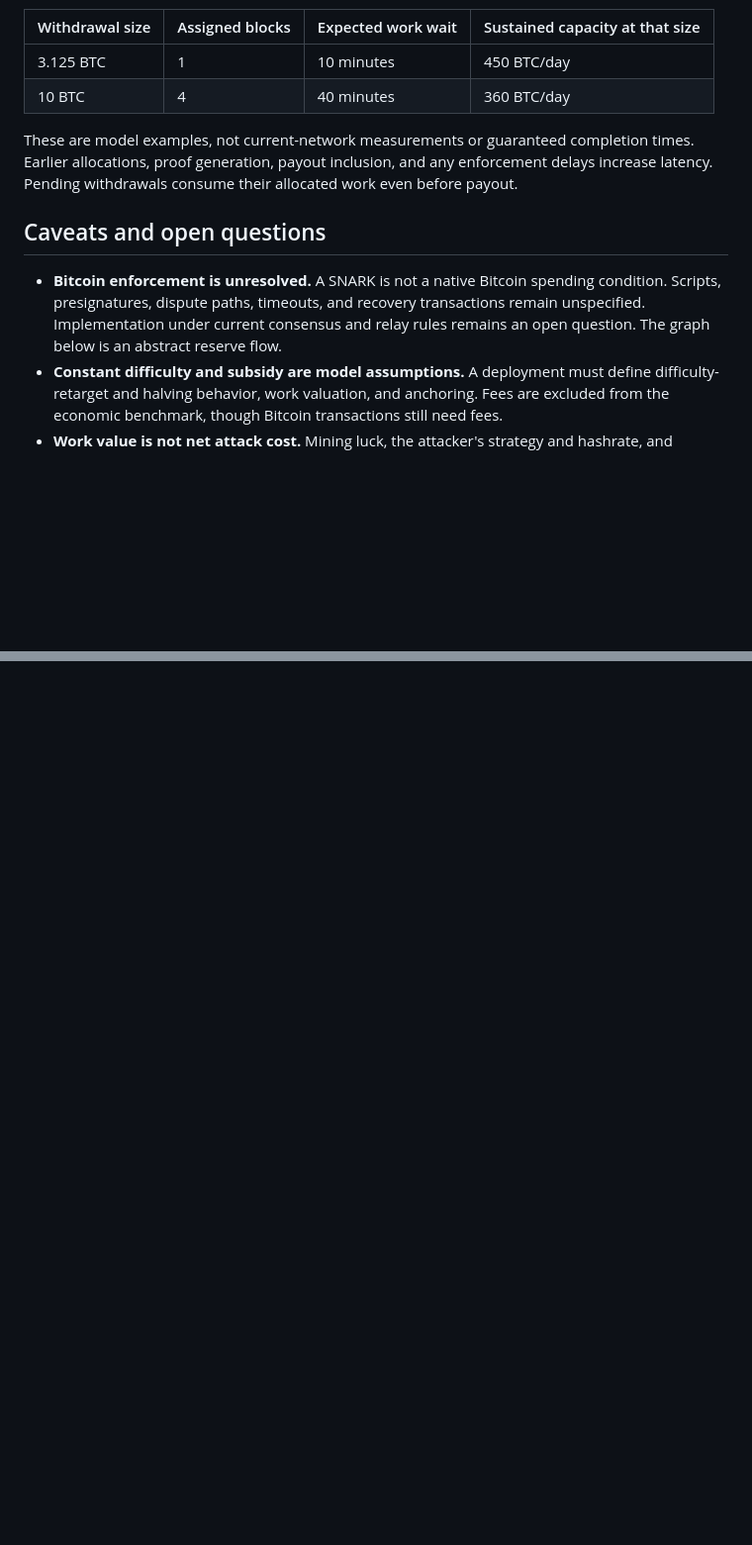
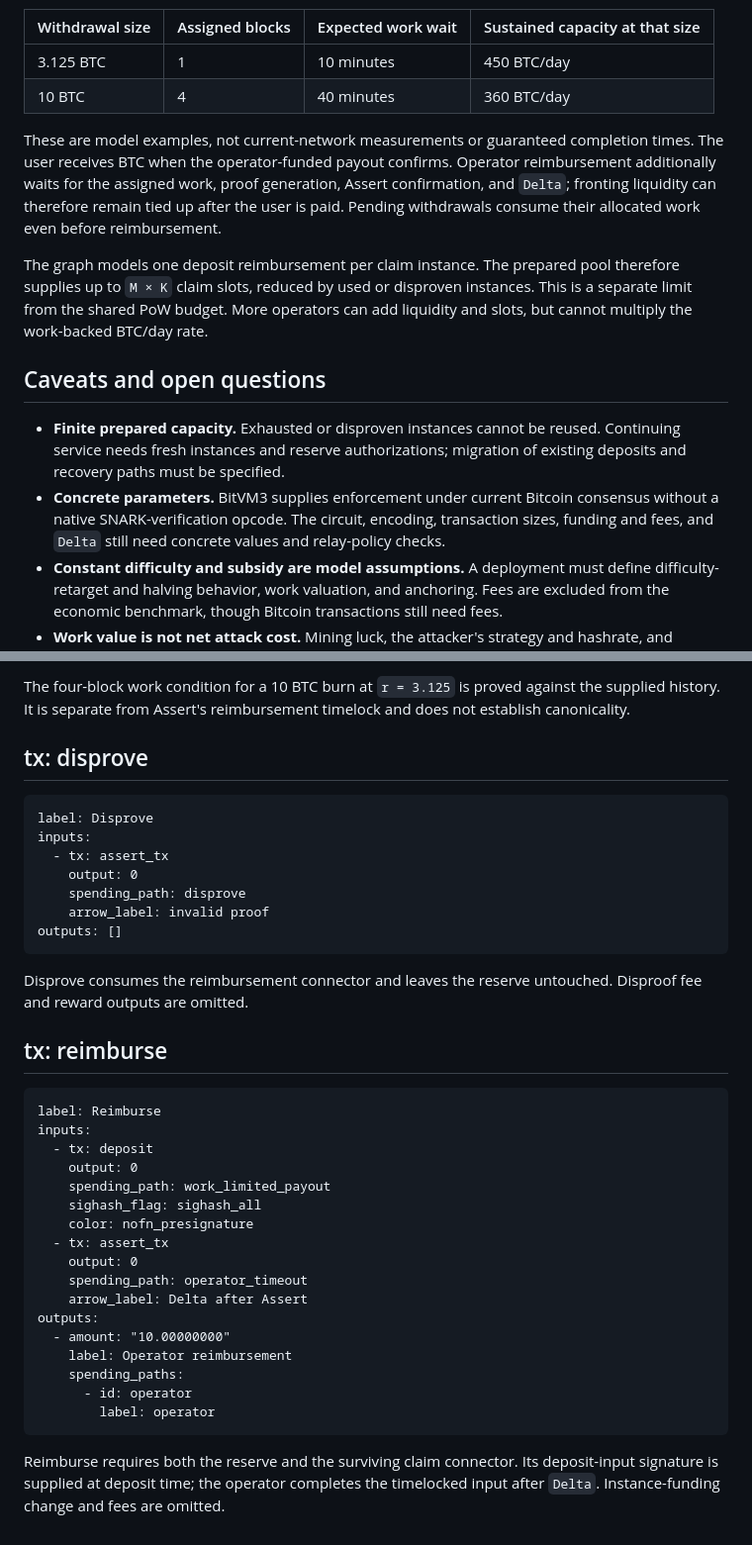
Before and after one commit to solving-bitcoin/bitcoin-protocols, a Markdown page: protocols/pow-work-limited-bridge.md, 2 parts joined by grey strips. Shown at 99% size. GitHub-like rendering; blank space fills up the shorter version.

````diff
--- a/protocols/pow-work-limited-bridge.md
+++ b/protocols/pow-work-limited-bridge.md
@@ -71,11 +85,14 @@ With no queue or other delays, expected work-accumulation latency after burn pub
 | 3.125 BTC | 1 | 10 minutes | 450 BTC/day |
 | 10 BTC | 4 | 40 minutes | 360 BTC/day |
 
-These are model examples, not current-network measurements or guaranteed completion times. Earlier allocations, proof generation, payout inclusion, and any enforcement delays increase latency. Pending withdrawals consume their allocated work even before payout.
+These are model examples, not current-network measurements or guaranteed completion times. The user receives BTC when the operator-funded payout confirms. Operator reimbursement additionally waits for the assigned work, proof generation, Assert confirmation, and `Delta`; fronting liquidity can therefore remain tied up after the user is paid. Pending withdrawals consume their allocated work even before reimbursement.
+
+The graph models one deposit reimbursement per claim instance. The prepared pool therefore supplies up to `M × K` claim slots, reduced by used or disproven instances. This is a separate limit from the shared PoW budget. More operators can add liquidity and slots, but cannot multiply the work-backed BTC/day rate.
 
 ## Caveats and open questions
 
-- **Bitcoin enforcement is unresolved.** A SNARK is not a native Bitcoin spending condition. Scripts, presignatures, dispute paths, timeouts, and recovery transactions remain unspecified. Implementation under current consensus and relay rules remains an open question. The graph below is an abstract reserve flow.
+- **Finite prepared capacity.** Exhausted or disproven instances cannot be reused. Continuing service needs fresh instances and reserve authorizations; migration of existing deposits and recovery paths must be specified.
+- **Concrete parameters.** BitVM3 supplies enforcement under current Bitcoin consensus without a native SNARK-verification opcode. The circuit, encoding, transaction sizes, funding and fees, and `Delta` still need concrete values and relay-policy checks.
 - **Constant difficulty and subsidy are model assumptions.** A deployment must define difficulty-retarget and halving behavior, work valuation, and anchoring. Fees are excluded from the economic benchmark, though Bitcoin transactions still need fees.
 - **Work value is not net attack cost.** Mining luck, the attacker's strategy and hashrate, and recoverable block rewards matter. A replacement chain that becomes canonical may pay the attacker its subsidies.
 - **The capacity bound is specific to this rule.** The heuristic `C <= lambda × r` assumes burns can be rewritten while payouts survive. A separate ideal construction binds each payout to a unique burn ticket in an ordered Bitcoin update-transaction ancestry. Removing the burn then removes the ticket needed by the payout; retaining both preserves backing. That construction can exceed the subsidy-based capacity bound, but its proof-enforced dependency is a separate implementation question, not a property of this work-limited graph.
@@ -122,0 +179,39 @@ The four-block condition is proved against the supplied history. It is not a Bit
+The four-block work condition for a 10 BTC burn at `r = 3.125` is proved against the supplied history. It is separate from Assert's reimbursement timelock and does not establish canonicality.
+
+## tx: disprove
+
+```bridgeflow
+label: Disprove
+inputs:
+  - tx: assert_tx
+    output: 0
+    spending_path: disprove
+    arrow_label: invalid proof
+outputs: []
+```
+
+Disprove consumes the reimbursement connector and leaves the reserve untouched. Disproof fee and reward outputs are omitted.
+
+## tx: reimburse
+
+```bridgeflow
+label: Reimburse
+inputs:
+  - tx: deposit
+    output: 0
+    spending_path: work_limited_payout
+    sighash_flag: sighash_all
+    color: nofn_presignature
+  - tx: assert_tx
+    output: 0
+    spending_path: operator_timeout
+    arrow_label: Delta after Assert
+outputs:
+  - amount: "10.00000000"
+    label: Operator reimbursement
+    spending_paths:
+      - id: operator
+        label: operator
+```
+
+Reimburse requires both the reserve and the surviving claim connector. Its deposit-input signature is supplied at deposit time; the operator completes the timelocked input after `Delta`. Instance-funding change and fees are omitted.
````
Also changed, not shown: other parts of protocols/pow-work-limited-bridge.md (+75 -22 lines).
